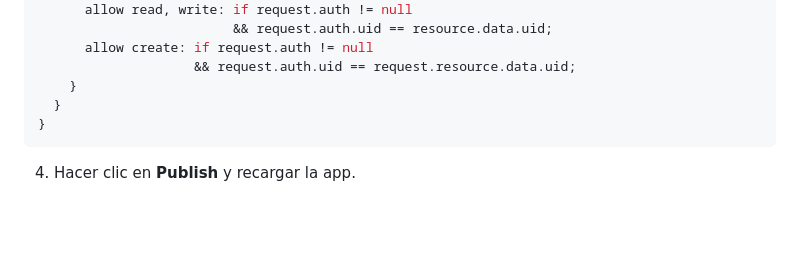
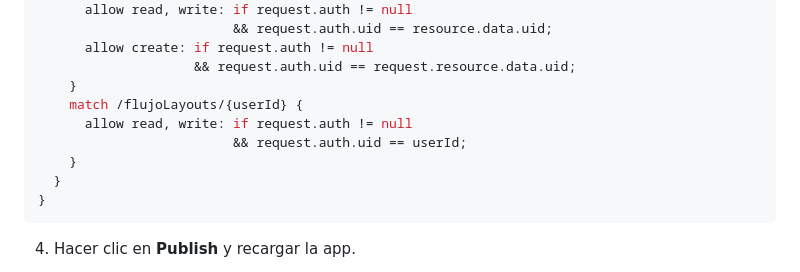
Before and after one commit to ENMarMan/PlOrDiCo, a Markdown page: README.md, the part around the change. Drawn GitHub-style; blank space fills up the shorter version.

````diff
--- a/README.md
+++ b/README.md
@@ -67,6 +67,10 @@ service cloud.firestore {
       allow create: if request.auth != null
                     && request.auth.uid == request.resource.data.uid;
     }
+    match /flujoLayouts/{userId} {
+      allow read, write: if request.auth != null
+                         && request.auth.uid == userId;
+    }
   }
 }
 ```
````
